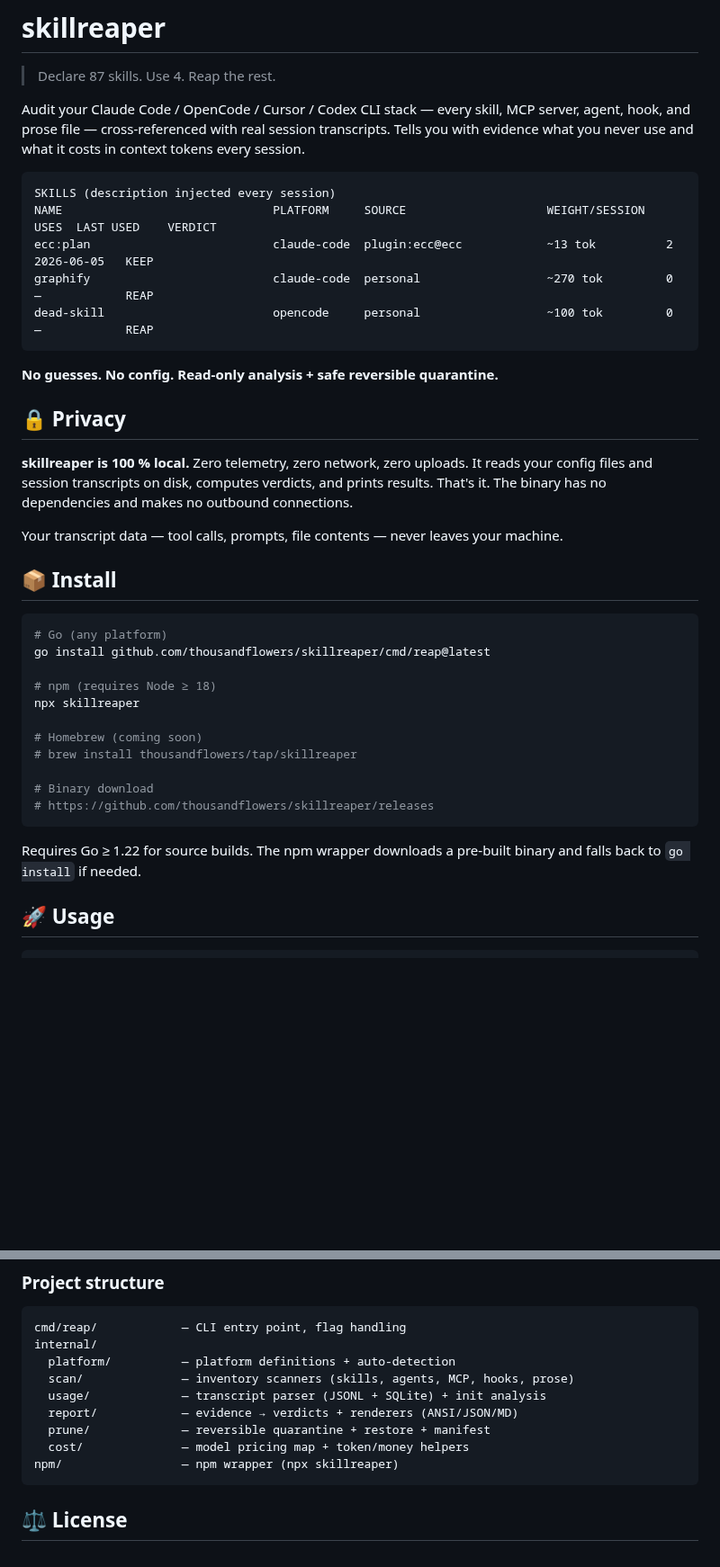
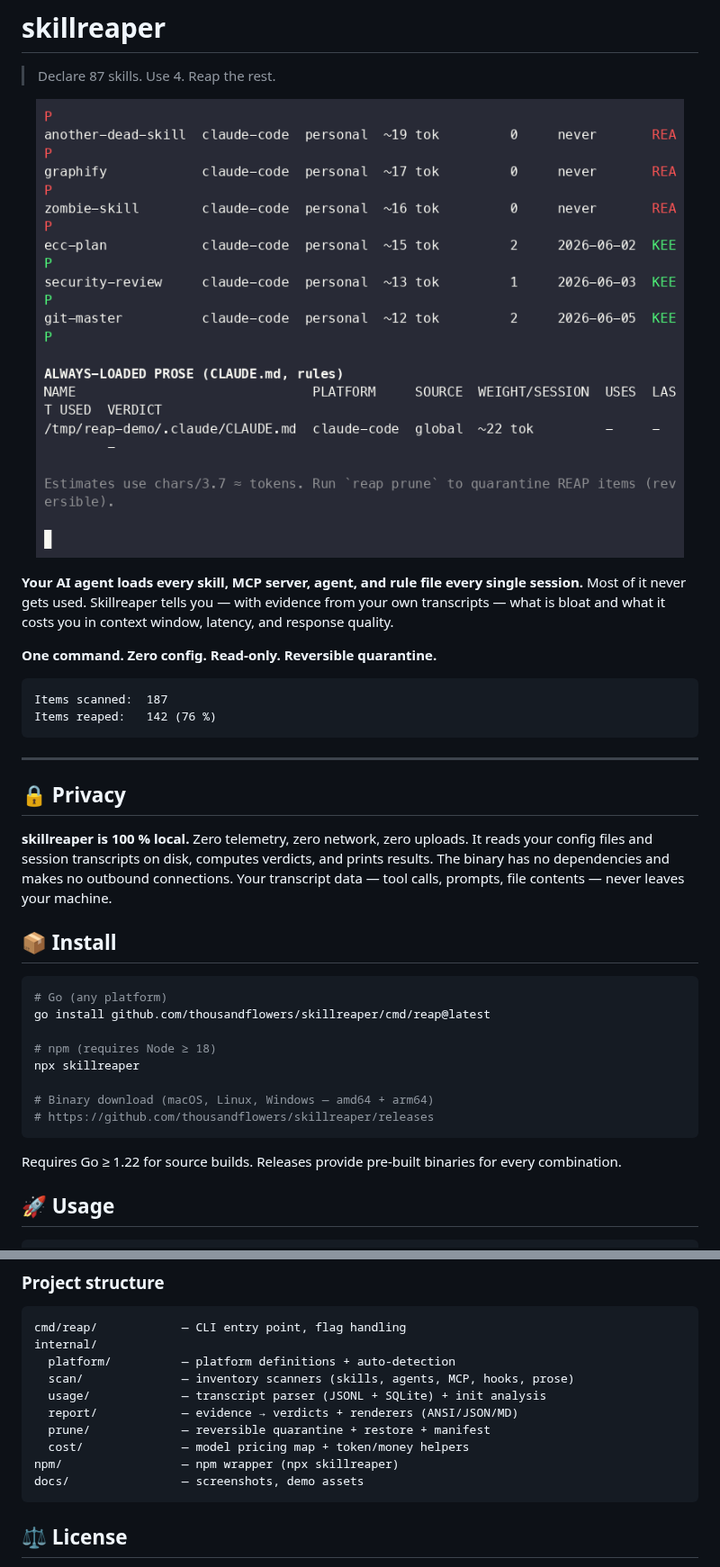
Before and after one commit to thousandflowers/skillreaper, a Markdown page: README.md, 2 parts joined by grey strips. Shown at 90% size. GitHub-like rendering; pictures changed too: docs/reap-demo.gif (added); blank space fills up the shorter version.

````diff
--- a/README.md
+++ b/README.md
@@ -2,30 +2,31 @@
 
 > Declare 87 skills. Use 4. Reap the rest.
 
-Audit your Claude Code / OpenCode / Cursor / Codex CLI stack — every
-skill, MCP server, agent, hook, and prose file — cross-referenced with
-real session transcripts. Tells you with evidence what you never use and
-what it costs in context tokens every session.
+<p align="center">
+  <img src="docs/reap-demo.gif" alt="reap in action" width="720">
+</p>
 
-```text
-SKILLS (description injected every session)
-NAME                              PLATFORM     SOURCE                    WEIGHT/SESSION  USES  LAST USED    VERDICT
-ecc:plan                          claude-code  plugin:ecc@ecc            ~13 tok          2     2026-06-05   KEEP
-graphify                          claude-code  personal                  ~270 tok         0     —            REAP
-dead-skill                        opencode     personal                  ~100 tok         0     —            REAP
+**Your AI agent loads every skill, MCP server, agent, and rule file
+every single session.** Most of it never gets used. Skillreaper tells
+you — with evidence from your own transcripts — what is bloat and what
+it costs you in context window, latency, and response quality.
+
+**One command. Zero config. Read-only. Reversible quarantine.**
+
+```
+Items scanned:  187
+Items reaped:   142 (76 %)
 ```
 
-**No guesses. No config. Read-only analysis + safe reversible quarantine.**
+---
 
 ## 🔒 Privacy
 
 **skillreaper is 100 % local.** Zero telemetry, zero network, zero
 uploads. It reads your config files and session transcripts on disk,
-computes verdicts, and prints results. That's it. The binary has no
-dependencies and makes no outbound connections.
-
-Your transcript data — tool calls, prompts, file contents — never leaves
-your machine.
+computes verdicts, and prints results. The binary has no dependencies
+and makes no outbound connections. Your transcript data — tool calls,
+prompts, file contents — never leaves your machine.
 
 ## 📦 Install
 
@@ -36,15 +37,12 @@ go install github.com/thousandflowers/skillreaper/cmd/reap@latest
 # npm (requires Node ≥ 18)
 npx skillreaper
 
-# Homebrew (coming soon)
-# brew install thousandflowers/tap/skillreaper
-
-# Binary download
+# Binary download (macOS, Linux, Windows — amd64 + arm64)
 # https://github.com/thousandflowers/skillreaper/releases
 ```
 
-Requires Go ≥ 1.22 for source builds. The npm wrapper downloads a
-pre-built binary and falls back to `go install` if needed.
+Requires Go ≥ 1.22 for source builds. Releases provide pre-built
+binaries for every combination.
 
 ## 🚀 Usage
 
@@ -222,6 +247,7 @@ internal/
   prune/             — reversible quarantine + restore + manifest
   cost/              — model pricing map + token/money helpers
 npm/                 — npm wrapper (npx skillreaper)
+docs/                — screenshots, demo assets
 ```
 
 ## ⚖ License
````
Also changed, not shown: other parts of README.md (+90 -63 lines), 3 other files.
